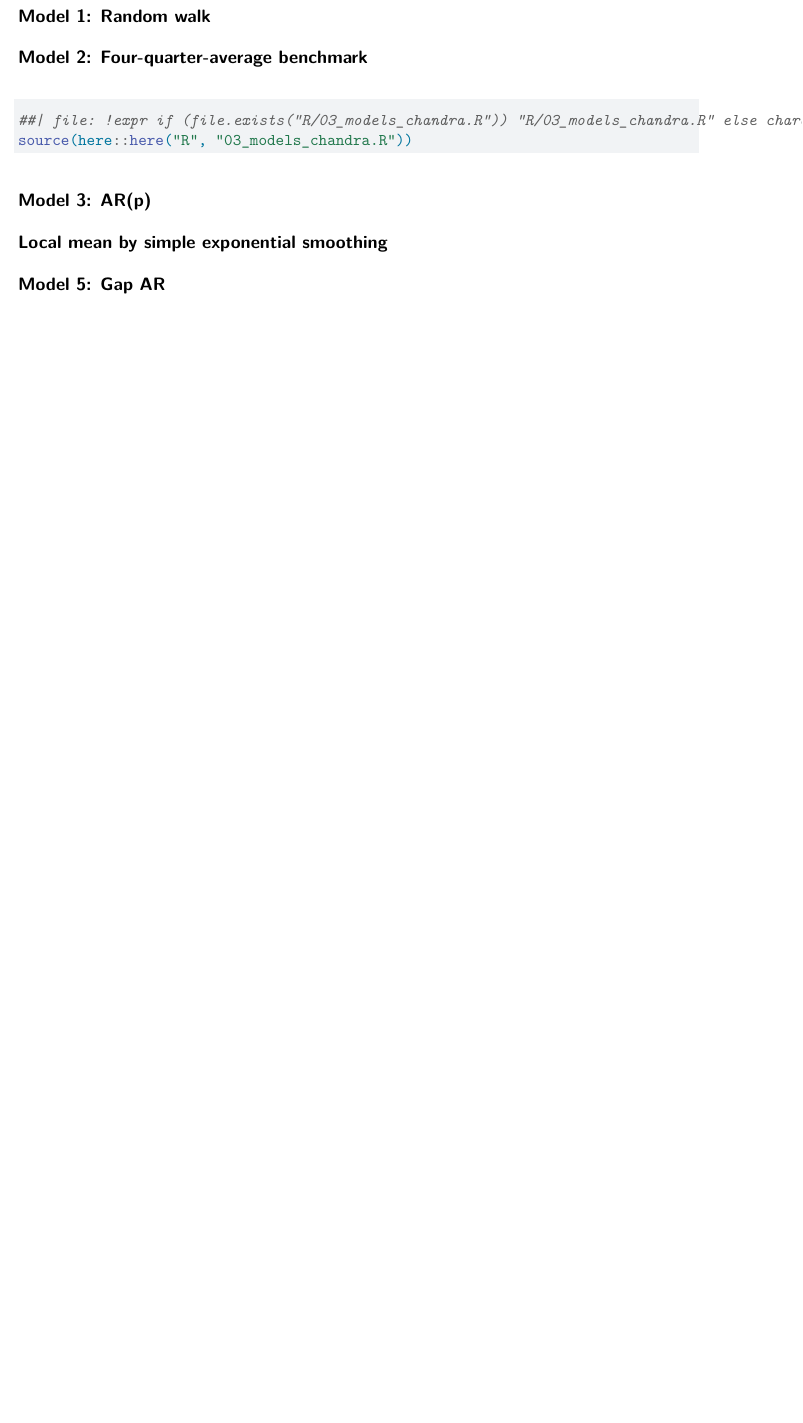
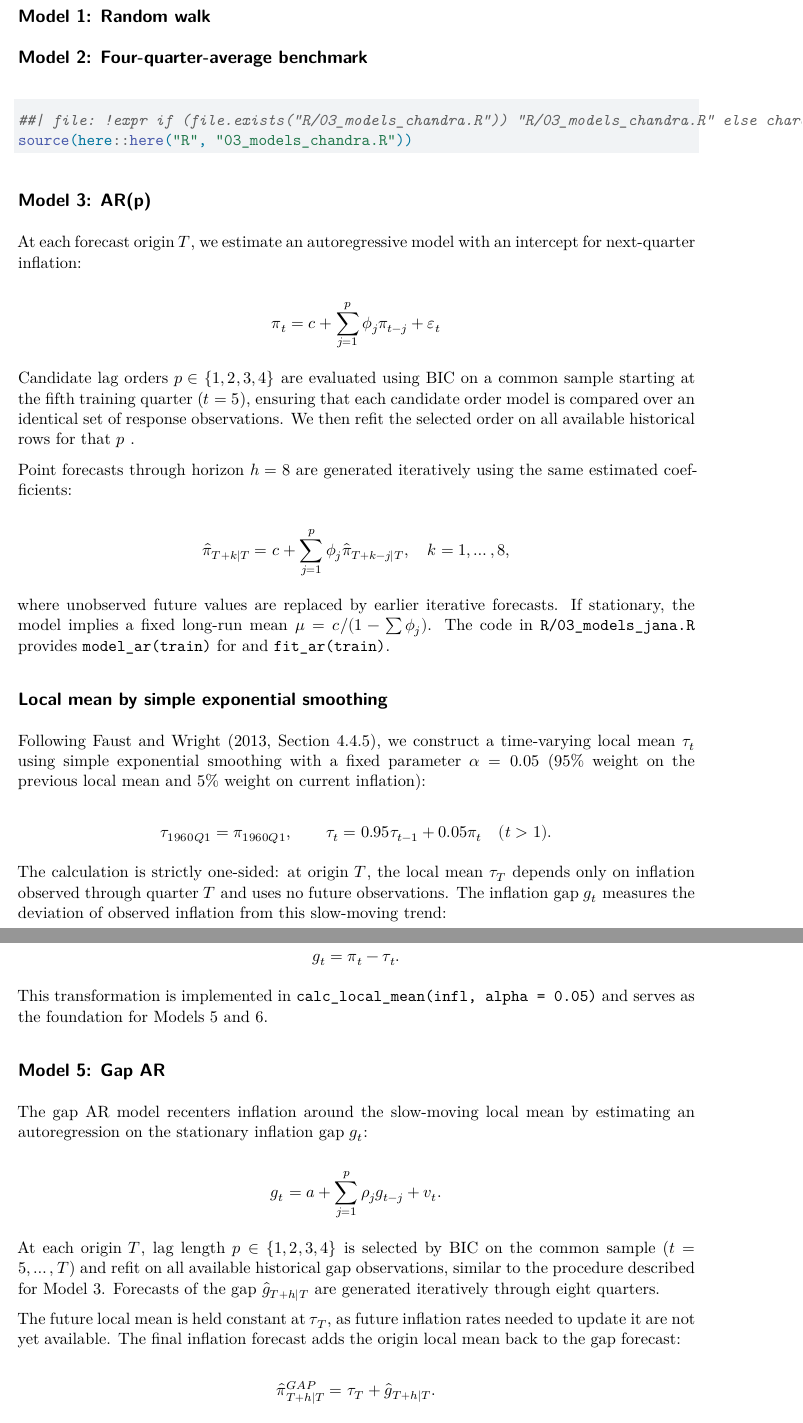
Before and after one commit to dawsofd/mids-datasci271-group2, a Quarto document (stage2_final.qmd): part of page 7 of 16 before the commit and two parts of pages 7 and 8 of 17 after it, the two joined at a grey line, cut so that both start at the same text, the shorter picture padded with empty space. Rendered offline with R 4.5, knitr and Pandoc in place of Quarto, then LaTeX, with nearby package versions; some code elsewhere in the file could not run offline; common packages that the code uses without loading them are loaded.

Commit message:
adding descriptions for jana's models

```diff
--- a/stage2_final.qmd
+++ b/stage2_final.qmd
@@ -246,12 +246,38 @@ source(here::here("R", "03_models_chandra.R"))
 
 ## Model 3: AR(p)
 
-<!-- Jana: description of model_ar() -->
+At each forecast origin $T$, we estimate an autoregressive model with an intercept for next-quarter inflation:
+
+$$\pi_t = c + \sum_{j=1}^p \phi_j \pi_{t-j} + \varepsilon_t$$
+
+Candidate lag orders $p \in \{1, 2, 3, 4\}$ are evaluated using BIC on a common sample starting at the fifth training quarter ($t=5$), ensuring that each candidate order model is compared over an identical set of response observations. We then refit the selected order on all available historical rows for that $p$ .
+
+Point forecasts through horizon $h=8$ are generated iteratively using the same estimated coefficients:
+
+$$\widehat{\pi}_{T+k \mid T} = c + \sum_{j=1}^p \phi_j \widehat{\pi}_{T+k-j \mid T}, \quad k = 1, \dots, 8,$$
+
+where unobserved future values are replaced by earlier iterative forecasts. If stationary, the model implies a fixed long-run mean $\mu = c / (1 - \sum \phi_j)$. The code in `R/03_models_jana.R` provides `model_ar(train)` for and `fit_ar(train)`.
 
 ## Local mean by simple exponential smoothing
 
-<!-- Jana: description of calc_local_mean() -->
+Following Faust and Wright (2013, Section 4.4.5), we construct a time-varying local mean $\tau_t$ using simple exponential smoothing with a fixed parameter $\alpha = 0.05$ (95% weight on the previous local mean and 5% weight on current inflation):
+
+$$\tau_{1960Q1} = \pi_{1960Q1}, \qquad \tau_t = 0.95 \tau_{t-1} + 0.05 \pi_t \quad (t > 1).$$
+
+The calculation is strictly one-sided: at origin $T$, the local mean $\tau_T$ depends only on inflation observed through quarter $T$ and uses no future observations. The inflation gap $g_t$ measures the deviation of observed inflation from this slow-moving trend:
+
+$$g_t = \pi_t - \tau_t.$$
+
+This transformation is implemented in `calc_local_mean(infl, alpha = 0.05)` and serves as the foundation for Models 5 and 6.
 
 ## Model 5: Gap AR
 
-<!-- Jana: description of model_gap_ar() -->
+The gap AR model recenters inflation around the slow-moving local mean by estimating an autoregression on the stationary inflation gap $g_t$:
+
+$$g_t = a + \sum_{j=1}^p \rho_j g_{t-j} + v_t.$$
+
+At each origin $T$, lag length $p \in \{1, 2, 3, 4\}$ is selected by BIC on the common sample ($t=5, \dots, T$) and refit on all available historical gap observations, similar to the procedure described for Model 3. Forecasts of the gap $\widehat{g}_{T+h \mid T}$ are generated iteratively through eight quarters.
+
+The future local mean is held constant at $\tau_T$, as future inflation rates needed to update it are not yet available. The final inflation forecast adds the origin local mean back to the gap forecast:
+
+$$\widehat{\pi}^{GAP}_{T+h \mid T} = \tau_T + \widehat{g}_{T+h \mid T}.$$
```
Also changed, not shown: stage2_final.qmd (10 more changed lines).
